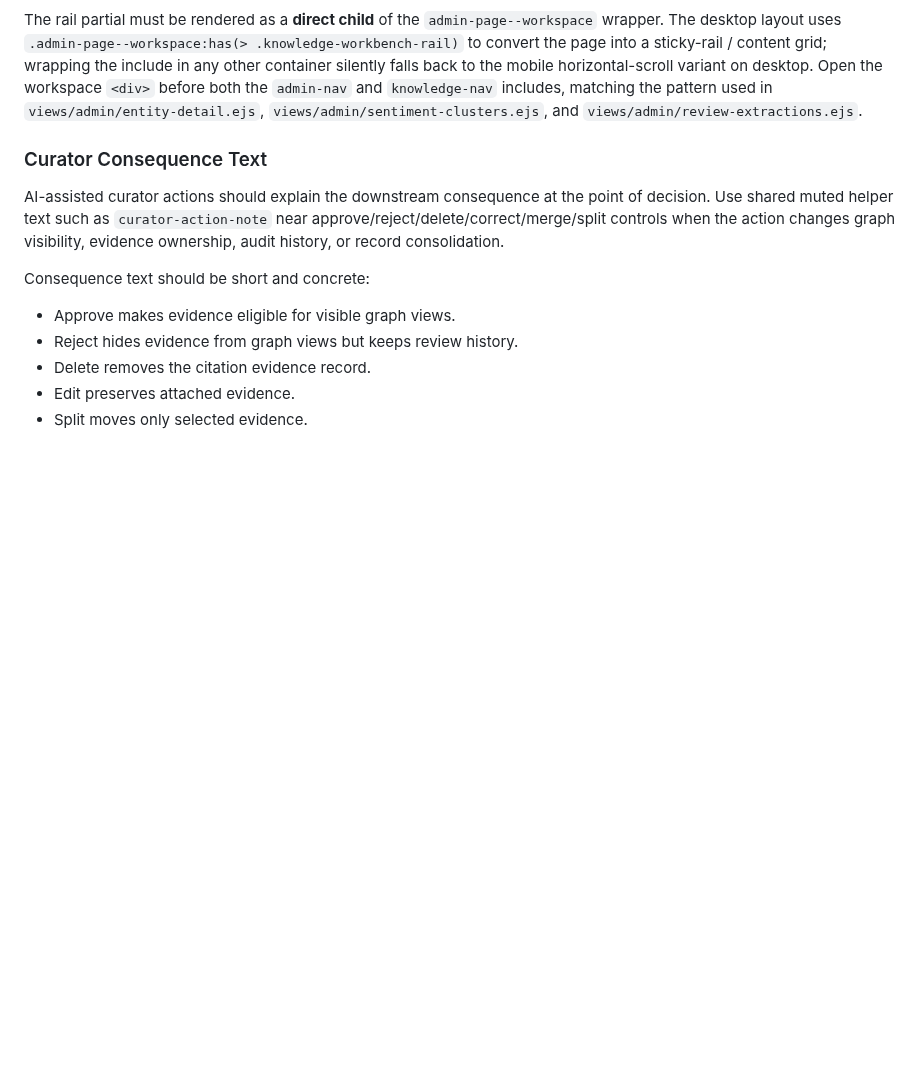
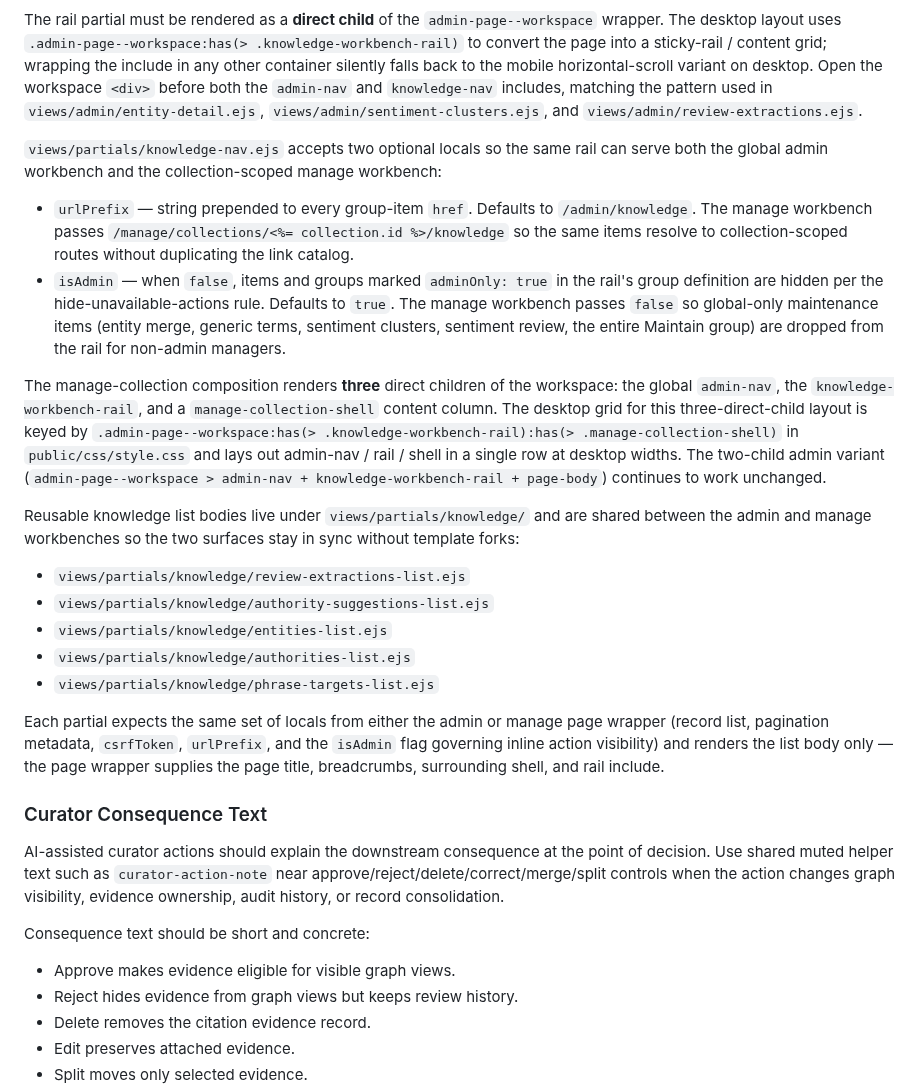
Before and after one commit to absaltfox/bartelby, a Markdown page: docs/ui-template-standards.md, the part around the change. Drawn GitHub-style; blank space fills up the shorter version.

```diff
--- a/docs/ui-template-standards.md
+++ b/docs/ui-template-standards.md
@@ -116,6 +116,48 @@ silently falls back to the mobile horizontal-scroll variant on desktop. Open
 the workspace `<div>` before both the `admin-nav` and `knowledge-nav` includes,
 matching the pattern used in `views/admin/entity-detail.ejs`,
 `views/admin/sentiment-clusters.ejs`, and `views/admin/review-extractions.ejs`.
+
+`views/partials/knowledge-nav.ejs` accepts two optional locals so the same
+rail can serve both the global admin workbench and the collection-scoped
+manage workbench:
+
+- `urlPrefix` — string prepended to every group-item `href`. Defaults to
+  `/admin/knowledge`. The manage workbench passes
+  `/manage/collections/<%= collection.id %>/knowledge` so the same items
+  resolve to collection-scoped routes without duplicating the link
+  catalog.
+- `isAdmin` — when `false`, items and groups marked `adminOnly: true` in
+  the rail's group definition are hidden per the
+  hide-unavailable-actions rule. Defaults to `true`. The manage
+  workbench passes `false` so global-only maintenance items (entity
+  merge, generic terms, sentiment clusters, sentiment review, the entire
+  Maintain group) are dropped from the rail for non-admin managers.
+
+The manage-collection composition renders **three** direct children of
+the workspace: the global `admin-nav`, the `knowledge-workbench-rail`,
+and a `manage-collection-shell` content column. The desktop grid for
+this three-direct-child layout is keyed by
+`.admin-page--workspace:has(> .knowledge-workbench-rail):has(> .manage-collection-shell)`
+in `public/css/style.css` and lays out admin-nav / rail / shell in a
+single row at desktop widths. The two-child admin variant
+(`admin-page--workspace > admin-nav + knowledge-workbench-rail + page-body`)
+continues to work unchanged.
+
+Reusable knowledge list bodies live under `views/partials/knowledge/`
+and are shared between the admin and manage workbenches so the two
+surfaces stay in sync without template forks:
+
+- `views/partials/knowledge/review-extractions-list.ejs`
+- `views/partials/knowledge/authority-suggestions-list.ejs`
+- `views/partials/knowledge/entities-list.ejs`
+- `views/partials/knowledge/authorities-list.ejs`
+- `views/partials/knowledge/phrase-targets-list.ejs`
+
+Each partial expects the same set of locals from either the admin or
+manage page wrapper (record list, pagination metadata, `csrfToken`,
+`urlPrefix`, and the `isAdmin` flag governing inline action visibility)
+and renders the list body only — the page wrapper supplies the page
+title, breadcrumbs, surrounding shell, and rail include.
 
 ### Curator Consequence Text
 
```
Also changed, not shown: docs/knowledge-graph-design.md (+56 -0 lines).
